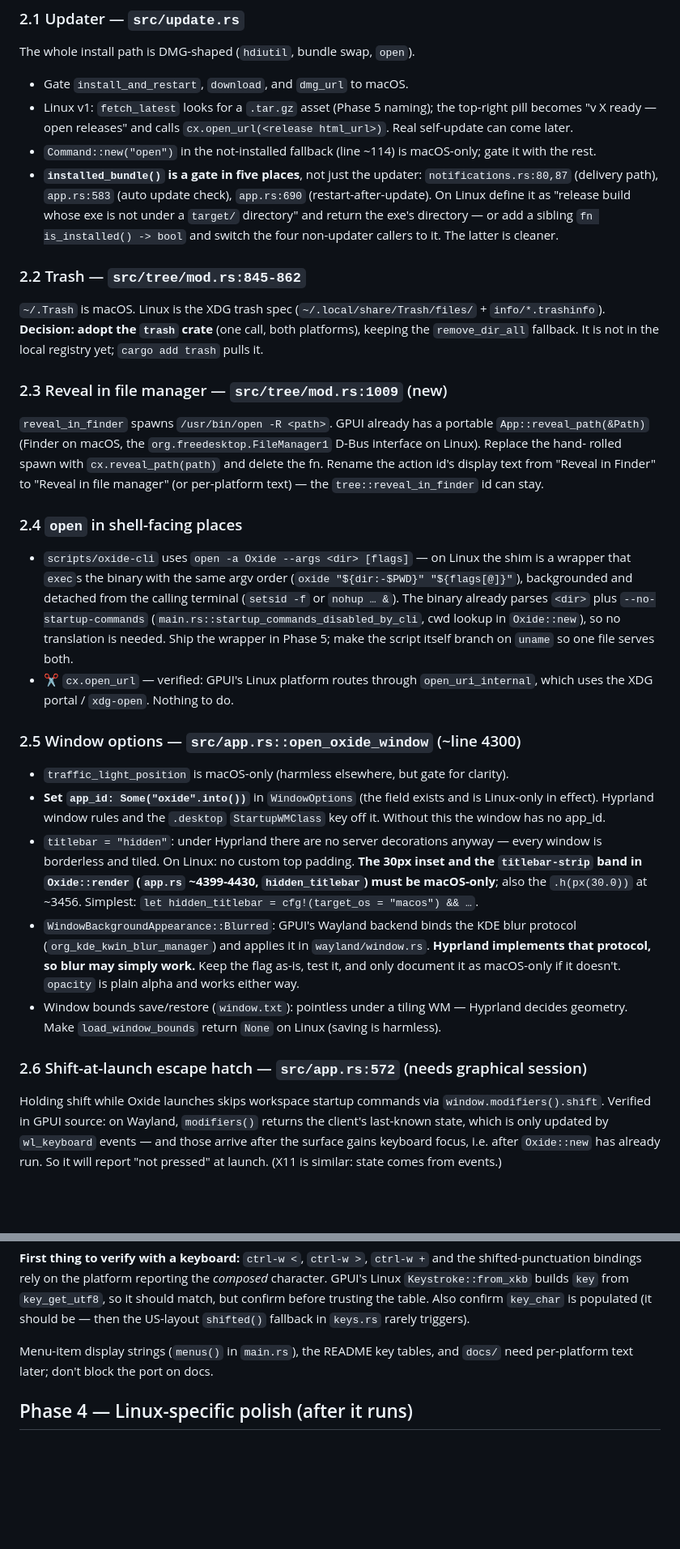
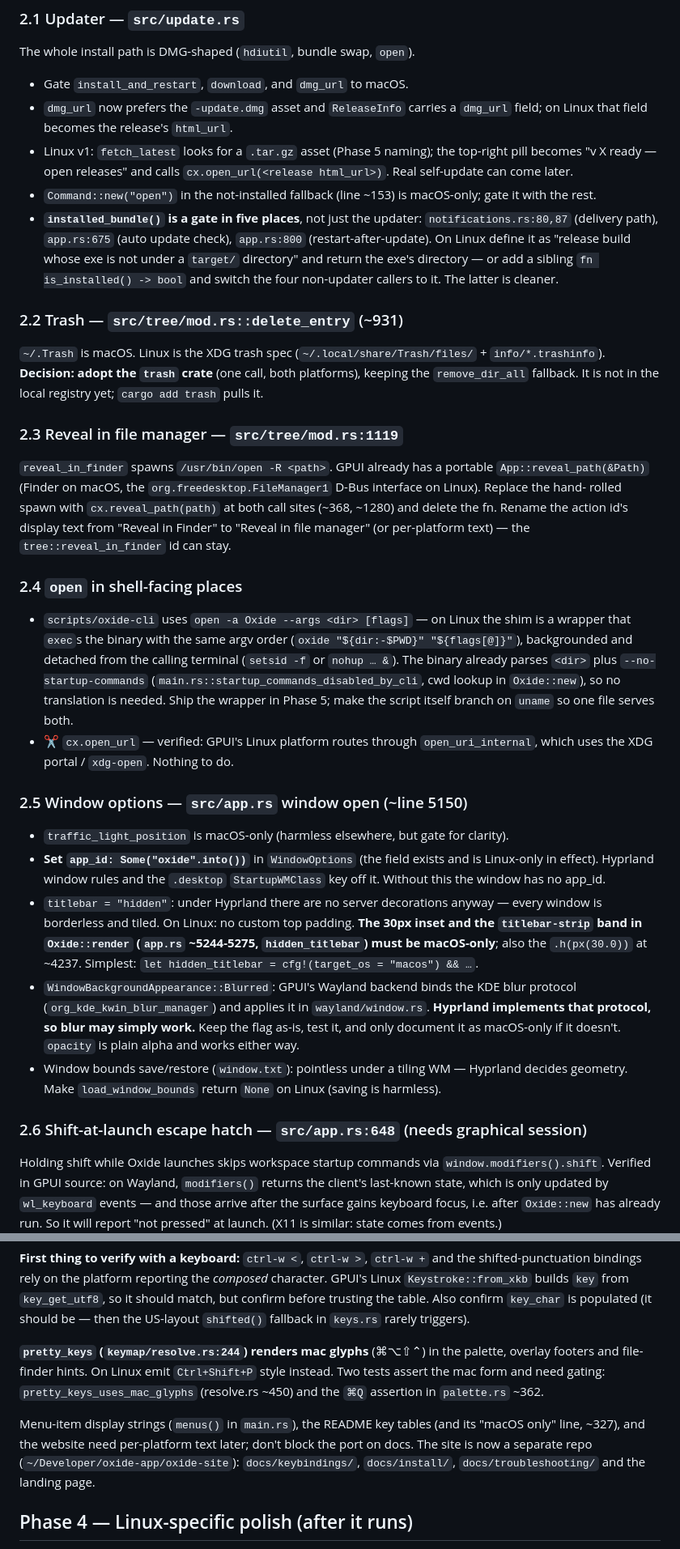
Before and after one commit to bobbycoleman-dev/oxide, a Markdown page: LINUX_PORT.md, 2 parts joined by grey strips. Shown at 81% size. Rendered like a GitHub page; blank space fills up the shorter version.

```diff
--- a/LINUX_PORT.md
+++ b/LINUX_PORT.md
@@ -182,31 +191,34 @@ back.
 
 The whole install path is DMG-shaped (`hdiutil`, bundle swap, `open`).
 - Gate `install_and_restart`, `download`, and `dmg_url` to macOS.
+- `dmg_url` now prefers the `-update.dmg` asset and `ReleaseInfo` carries a
+  `dmg_url` field; on Linux that field becomes the release's `html_url`.
 - Linux v1: `fetch_latest` looks for a `.tar.gz` asset (Phase 5 naming); the
   top-right pill becomes "v X ready — open releases" and calls
   `cx.open_url(<release html_url>)`. Real self-update can come later.
-- `Command::new("open")` in the not-installed fallback (line ~114) is
+- `Command::new("open")` in the not-installed fallback (line ~153) is
   macOS-only; gate it with the rest.
 - **`installed_bundle()` is a gate in five places**, not just the updater:
-  `notifications.rs:80,87` (delivery path), `app.rs:583` (auto update
-  check), `app.rs:690` (restart-after-update). On Linux define it as
+  `notifications.rs:80,87` (delivery path), `app.rs:675` (auto update
+  check), `app.rs:800` (restart-after-update). On Linux define it as
   "release build whose exe is not under a `target/` directory" and return
   the exe's directory — or add a sibling `fn is_installed() -> bool` and
   switch the four non-updater callers to it. The latter is cleaner.
 
-### 2.2 Trash — `src/tree/mod.rs:845-862`
+### 2.2 Trash — `src/tree/mod.rs::delete_entry` (~931)
 
 `~/.Trash` is macOS. Linux is the XDG trash spec
 (`~/.local/share/Trash/files/` + `info/*.trashinfo`). **Decision: adopt the
 `trash` crate** (one call, both platforms), keeping the `remove_dir_all`
 fallback. It is not in the local registry yet; `cargo add trash` pulls it.
 
-### 2.3 Reveal in file manager — `src/tree/mod.rs:1009` (new)
+### 2.3 Reveal in file manager — `src/tree/mod.rs:1119`
 
 `reveal_in_finder` spawns `/usr/bin/open -R <path>`. GPUI already has a
 portable `App::reveal_path(&Path)` (Finder on macOS, the
 `org.freedesktop.FileManager1` D-Bus interface on Linux). Replace the hand-
-rolled spawn with `cx.reveal_path(path)` and delete the fn. Rename the action
+rolled spawn with `cx.reveal_path(path)` at both call sites (~368, ~1280)
+and delete the fn. Rename the action
 id's display text from "Reveal in Finder" to "Reveal in file manager" (or
 per-platform text) — the `tree::reveal_in_finder` id can stay.
 
@@ -223,7 +235,7 @@ per-platform text) — the `tree::reveal_in_finder` id can stay.
 - ✂ `cx.open_url` — verified: GPUI's Linux platform routes through
   `open_uri_internal`, which uses the XDG portal / `xdg-open`. Nothing to do.
 
-### 2.5 Window options — `src/app.rs::open_oxide_window` (~line 4300)
+### 2.5 Window options — `src/app.rs` window open (~line 5150)
 
 - `traffic_light_position` is macOS-only (harmless elsewhere, but gate for
   clarity).
@@ -233,8 +245,8 @@ per-platform text) — the `tree::reveal_in_finder` id can stay.
 - `titlebar = "hidden"`: under Hyprland there are no server decorations
   anyway — every window is borderless and tiled. On Linux: no custom top
   padding. **The 30px inset and the `titlebar-strip` band in `Oxide::render`
-  (`app.rs` ~4399-4430, `hidden_titlebar`) must be macOS-only**; also the
-  `.h(px(30.0))` at ~3456. Simplest: `let hidden_titlebar = cfg!(target_os =
+  (`app.rs` ~5244-5275, `hidden_titlebar`) must be macOS-only**; also the
+  `.h(px(30.0))` at ~4237. Simplest: `let hidden_titlebar = cfg!(target_os =
   "macos") && …`.
 - `WindowBackgroundAppearance::Blurred`: GPUI's Wayland backend binds the
   KDE blur protocol (`org_kde_kwin_blur_manager`) and applies it in
@@ -245,7 +257,7 @@ per-platform text) — the `tree::reveal_in_finder` id can stay.
   Hyprland decides geometry. Make `load_window_bounds` return `None` on Linux
   (saving is harmless).
 
-### 2.6 Shift-at-launch escape hatch — `src/app.rs:572` (needs graphical session)
+### 2.6 Shift-at-launch escape hatch — `src/app.rs:648` (needs graphical session)
 
 Holding shift while Oxide launches skips workspace startup commands via
 `window.modifiers().shift`. Verified in GPUI source: on Wayland,
@@ -335,8 +365,17 @@ ctrl-shift (acceptable, standard).
 Also confirm `key_char` is populated (it should be — then the US-layout
 `shifted()` fallback in `keys.rs` rarely triggers).
 
-Menu-item display strings (`menus()` in `main.rs`), the README key tables,
-and `docs/` need per-platform text later; don't block the port on docs.
+**`pretty_keys` (`keymap/resolve.rs:244`) renders mac glyphs** (⌘⌥⇧⌃) in the
+palette, overlay footers and file-finder hints. On Linux emit `Ctrl+Shift+P`
+style instead. Two tests assert the mac form and need gating:
+`pretty_keys_uses_mac_glyphs` (resolve.rs ~450) and the `⌘Q` assertion in
+`palette.rs` ~362.
+
+Menu-item display strings (`menus()` in `main.rs`), the README key tables
+(and its "macOS only" line, ~327), and the website need per-platform text
+later; don't block the port on docs. The site is now a separate repo
+(`~/Developer/oxide-app/oxide-site`): `docs/keybindings/`, `docs/install/`,
+`docs/troubleshooting/` and the landing page.
 
 ## Phase 4 — Linux-specific polish (after it runs)
 
```
Also changed, not shown: other parts of LINUX_PORT.md (+54 -9 lines).
